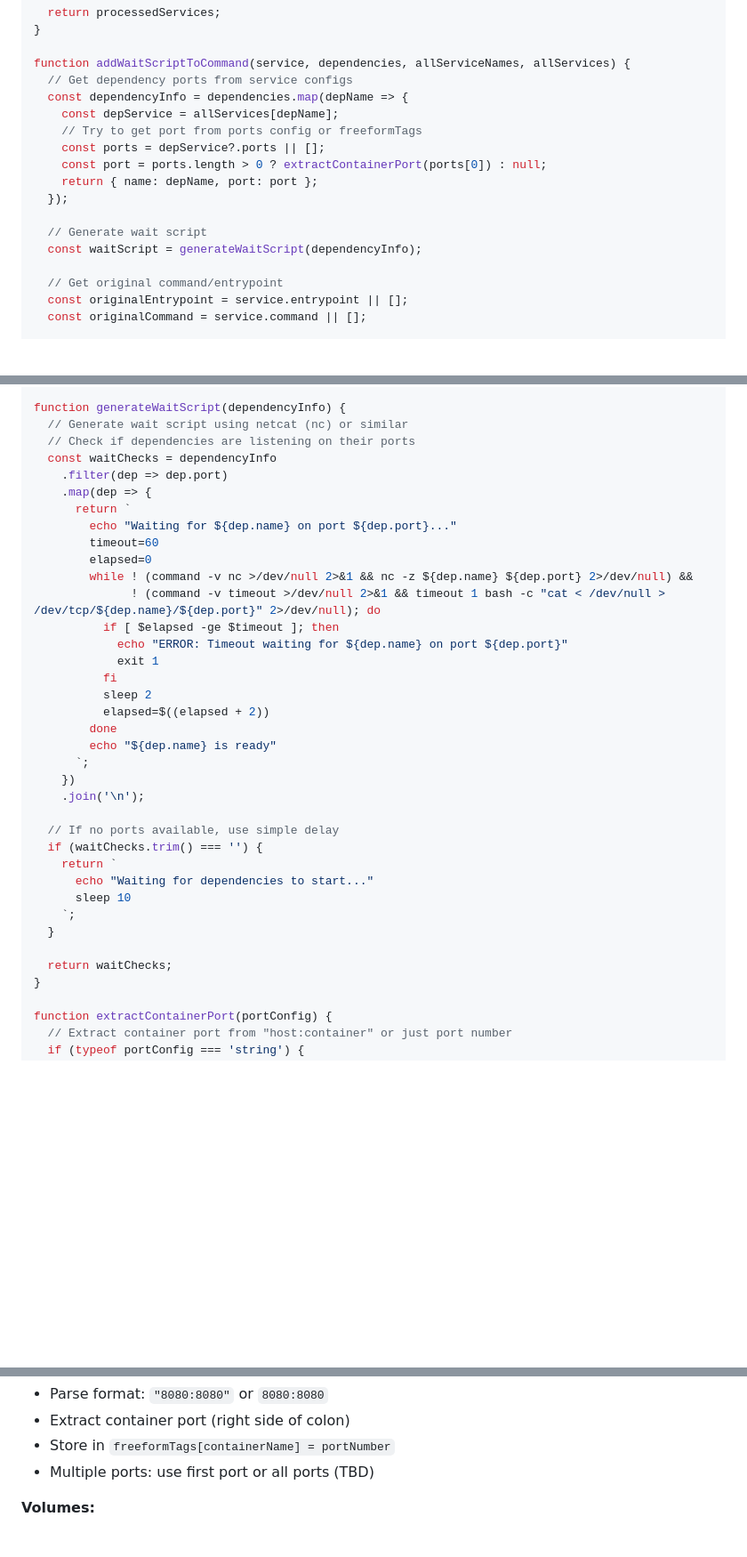
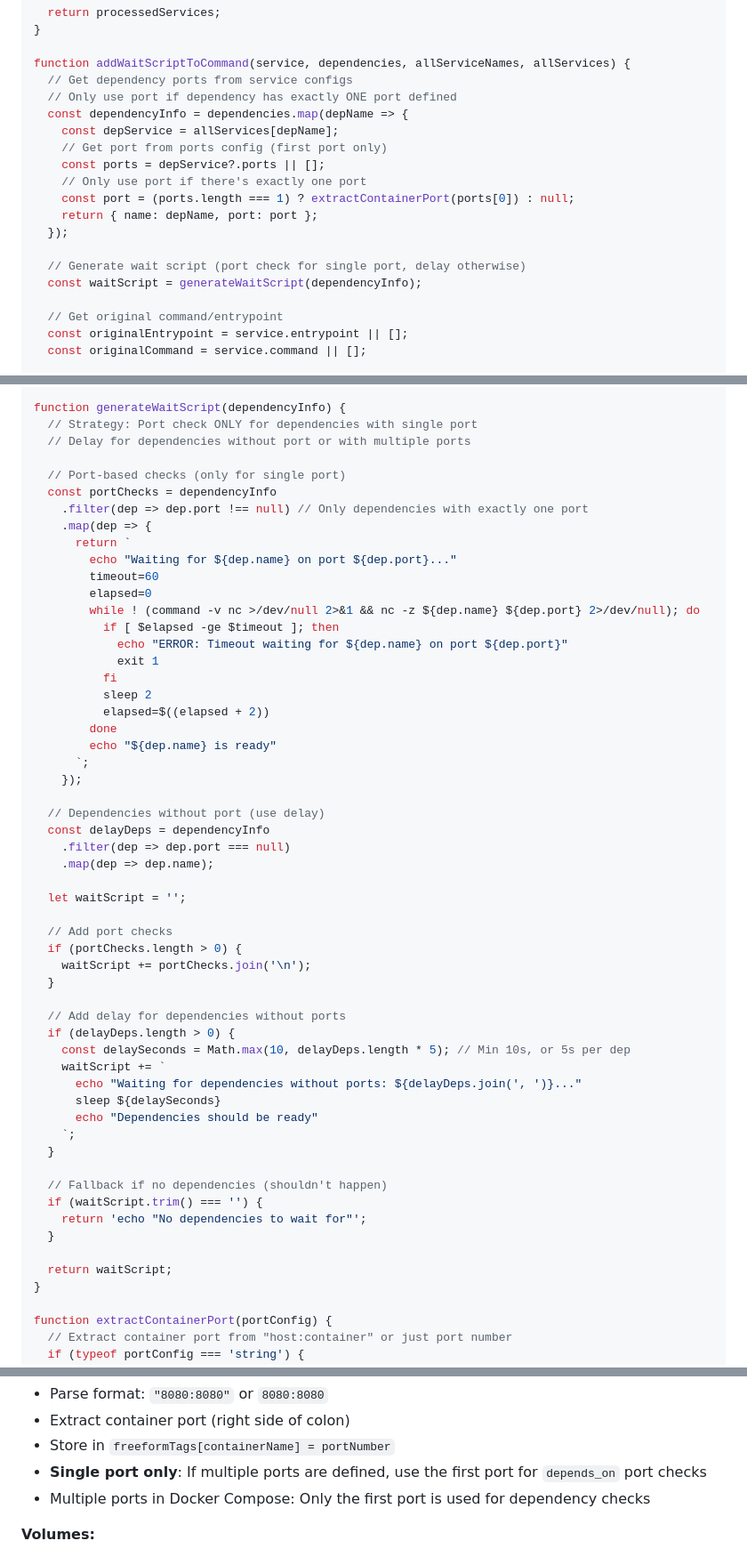
Before and after one commit to mikarinneoracle/ci-compose, a Markdown page: DOCKER_COMPOSE_INTEGRATION_PLAN.md, 3 parts joined by grey strips. Shown at 89% size. Drawn GitHub-style; blank space fills up the shorter version.

Commit message:
Update depends_on implementation: port check only for single port, delay otherwise

```diff
--- a/DOCKER_COMPOSE_INTEGRATION_PLAN.md
+++ b/DOCKER_COMPOSE_INTEGRATION_PLAN.md
@@ -283,15 +283,17 @@ function processDependsOn(services, orderedServices) {
 
 function addWaitScriptToCommand(service, dependencies, allServiceNames, allServices) {
   // Get dependency ports from service configs
+  // Only use port if dependency has exactly ONE port defined
   const dependencyInfo = dependencies.map(depName => {
     const depService = allServices[depName];
-    // Try to get port from ports config or freeformTags
+    // Get port from ports config (first port only)
     const ports = depService?.ports || [];
-    const port = ports.length > 0 ? extractContainerPort(ports[0]) : null;
+    // Only use port if there's exactly one port
+    const port = (ports.length === 1) ? extractContainerPort(ports[0]) : null;
     return { name: depName, port: port };
   });
 
-  // Generate wait script
+  // Generate wait script (port check for single port, delay otherwise)
   const waitScript = generateWaitScript(dependencyInfo);
 
   // Get original command/entrypoint
@@ -317,17 +319,18 @@ function addWaitScriptToCommand(service, dependencies, allServiceNames, allServi
 }
 
 function generateWaitScript(dependencyInfo) {
-  // Generate wait script using netcat (nc) or similar
-  // Check if dependencies are listening on their ports
-  const waitChecks = dependencyInfo
-    .filter(dep => dep.port)
+  // Strategy: Port check ONLY for dependencies with single port
+  // Delay for dependencies without port or with multiple ports
+
+  // Port-based checks (only for single port)
+  const portChecks = dependencyInfo
+    .filter(dep => dep.port !== null) // Only dependencies with exactly one port
     .map(dep => {
       return `
         echo "Waiting for ${dep.name} on port ${dep.port}..."
         timeout=60
         elapsed=0
-        while ! (command -v nc >/dev/null 2>&1 && nc -z ${dep.name} ${dep.port} 2>/dev/null) &&
-              ! (command -v timeout >/dev/null 2>&1 && timeout 1 bash -c "cat < /dev/null > /dev/tcp/${dep.name}/${dep.port}" 2>/dev/null); do
+        while ! (command -v nc >/dev/null 2>&1 && nc -z ${dep.name} ${dep.port} 2>/dev/null); do
           if [ $elapsed -ge $timeout ]; then
             echo "ERROR: Timeout waiting for ${dep.name} on port ${dep.port}"
             exit 1
@@ -337,18 +340,36 @@ function generateWaitScript(dependencyInfo) {
         done
         echo "${dep.name} is ready"
       `;
-    })
-    .join('\n');
+    });
 
-  // If no ports available, use simple delay
-  if (waitChecks.trim() === '') {
-    return `
-      echo "Waiting for dependencies to start..."
-      sleep 10
+  // Dependencies without port (use delay)
+  const delayDeps = dependencyInfo
+    .filter(dep => dep.port === null)
+    .map(dep => dep.name);
+
+  let waitScript = '';
+
+  // Add port checks
+  if (portChecks.length > 0) {
+    waitScript += portChecks.join('\n');
+  }
+
+  // Add delay for dependencies without ports
+  if (delayDeps.length > 0) {
+    const delaySeconds = Math.max(10, delayDeps.length * 5); // Min 10s, or 5s per dep
+    waitScript += `
+      echo "Waiting for dependencies without ports: ${delayDeps.join(', ')}..."
+      sleep ${delaySeconds}
+      echo "Dependencies should be ready"
     `;
   }
 
-  return waitChecks;
+  // Fallback if no dependencies (shouldn't happen)
+  if (waitScript.trim() === '') {
+    return 'echo "No dependencies to wait for"';
+  }
+
+  return waitScript;
 }
 
 function extractContainerPort(portConfig) {
@@ -474,7 +495,8 @@ function extractContainerPort(portConfig) {
 - Parse format: `"8080:8080"` or `8080:8080`
 - Extract container port (right side of colon)
 - Store in `freeformTags[containerName] = portNumber`
-- Multiple ports: use first port or all ports (TBD)
+- **Single port only**: If multiple ports are defined, use the first port for `depends_on` port checks
+- Multiple ports in Docker Compose: Only the first port is used for dependency checks
 
 **Volumes:**
 - Named volumes: `volume-name:/path/in/container`
```
Also changed, not shown: other parts of DOCKER_COMPOSE_INTEGRATION_PLAN.md (+24 -15 lines).
